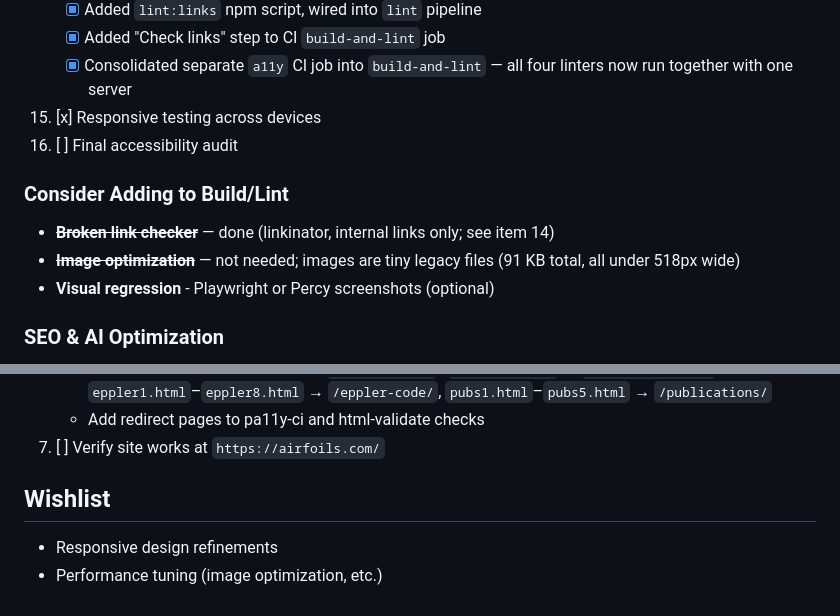
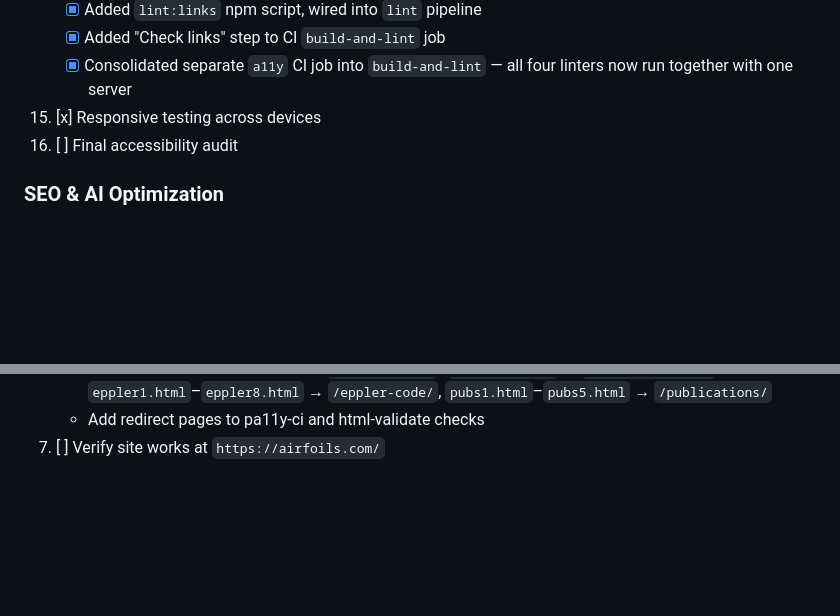
Before and after one commit to westarete/airfoils.com, a Markdown page: TODO.md, 2 parts joined by grey strips. GitHub-like rendering; blank space fills up the shorter version.

Commit message:
Clean up TODO: check off item 12, remove optional items
Mark image/asset migration as complete (all sub-items done).
Remove "Consider Adding" section and Wishlist — not priorities.

Co-authored-by: Cursor <cursoragent@cursor.com>

```diff
--- a/TODO.md
+++ b/TODO.md
@@ -148,12 +148,6 @@ The legacy site (archived in `legacy/airfoils.com/`) was analyzed on 2026-02-07.
     - [x] Consolidated separate `a11y` CI job into `build-and-lint` — all four linters now run together with one server
 15. [x] Responsive testing across devices
 16. [ ] Final accessibility audit
-
-### Consider Adding to Build/Lint
-
-- ~~**Broken link checker**~~ — done (linkinator, internal links only; see item 14)
-- ~~**Image optimization**~~ — not needed; images are tiny legacy files (91 KB total, all under 518px wide)
-- **Visual regression** - Playwright or Percy screenshots (optional)
 
 ### SEO & AI Optimization
 
@@ -207,8 +201,3 @@ When ready to deploy to production at `airfoils.com`:
      `pubs1.html`–`pubs5.html` → `/publications/`
    - Add redirect pages to pa11y-ci and html-validate checks
 7. [ ] Verify site works at `https://airfoils.com/`
-
-## Wishlist
-
-- Responsive design refinements
-- Performance tuning (image optimization, etc.)
```
Also changed, not shown: other parts of TODO.md (+1 -1 lines).
